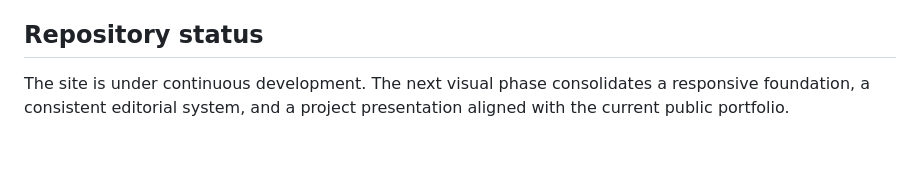
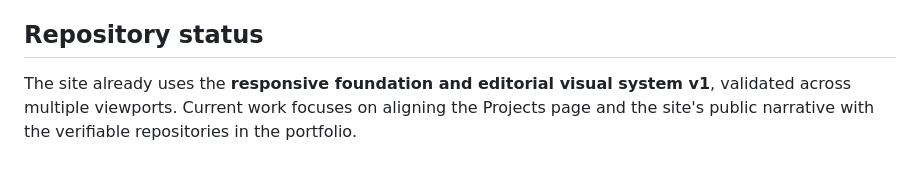
Before and after one commit to FilipeGCB/blog-filipe-guardia, a Markdown page: README.en.md, the part around the change. GitHub-like rendering.

Commit message:
docs: correct English blog implementation status

```diff
--- a/README.en.md
+++ b/README.en.md
@@ -47,4 +47,4 @@ Some of my work remains private because it involves commercial products, infrast
 
 ## Repository status
 
-The site is under continuous development. The next visual phase consolidates a responsive foundation, a consistent editorial system, and a project presentation aligned with the current public portfolio.
+The site already uses the **responsive foundation and editorial visual system v1**, validated across multiple viewports. Current work focuses on aligning the Projects page and the site's public narrative with the verifiable repositories in the portfolio.
```
